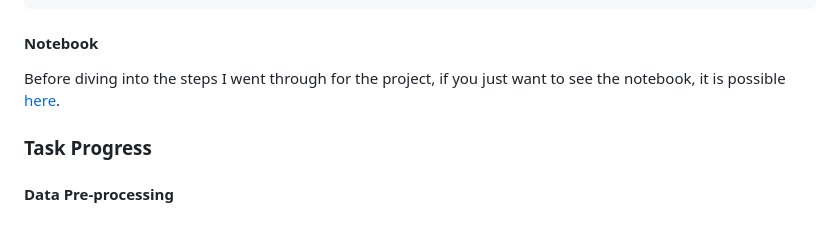
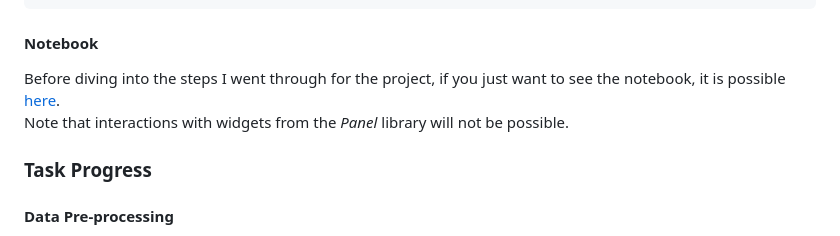
Before and after one commit to atinyshrimp/Data-Analysis-Project, a Markdown page: README.md, the part around the change. Rendered like a GitHub page.

````diff
--- a/README.md
+++ b/README.md
@@ -39,7 +39,8 @@ conda install -c conda-forge matplotlib seaborn pandas numpy panel plotly xgboos
 ```
 
 #### Notebook
-Before diving into the steps I went through for the project, if you just want to see the notebook, it is possible [here](https://nbviewer.org/github/atinyshrimp/Data-Analysis-Project/blob/main/Data_manipulation_for_final_project.ipynb).
+Before diving into the steps I went through for the project, if you just want to see the notebook, it is possible [here](https://nbviewer.org/github/atinyshrimp/Data-Analysis-Project/blob/main/Data_manipulation_for_final_project.ipynb).\
+Note that interactions with widgets from the *Panel* library will not be possible.
 
 ### Task Progress
 
````
